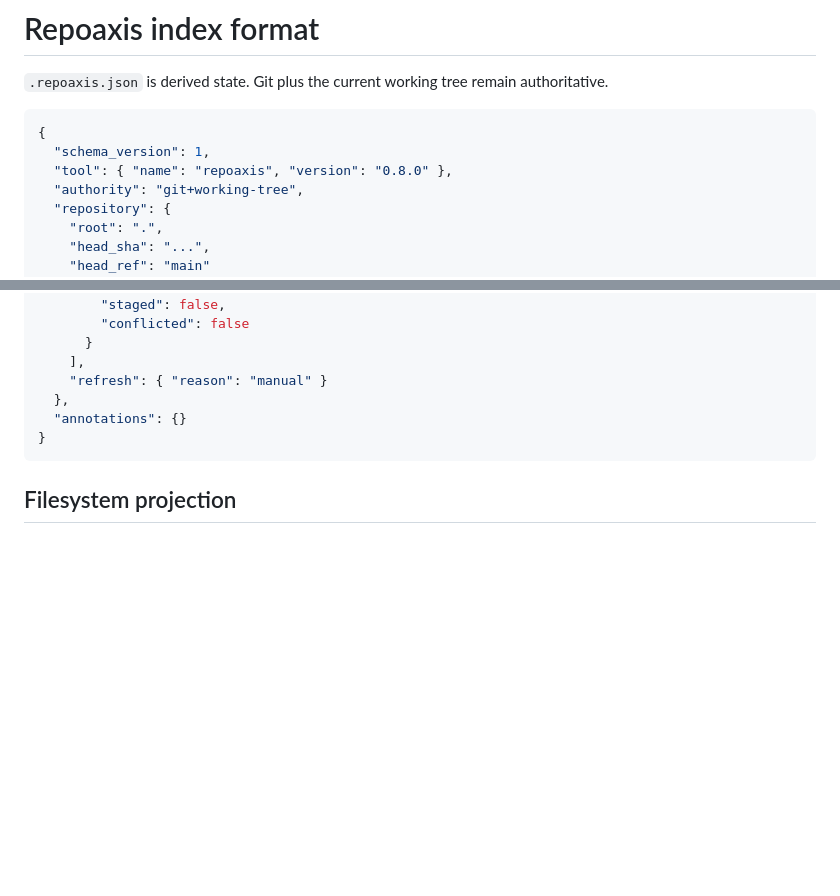
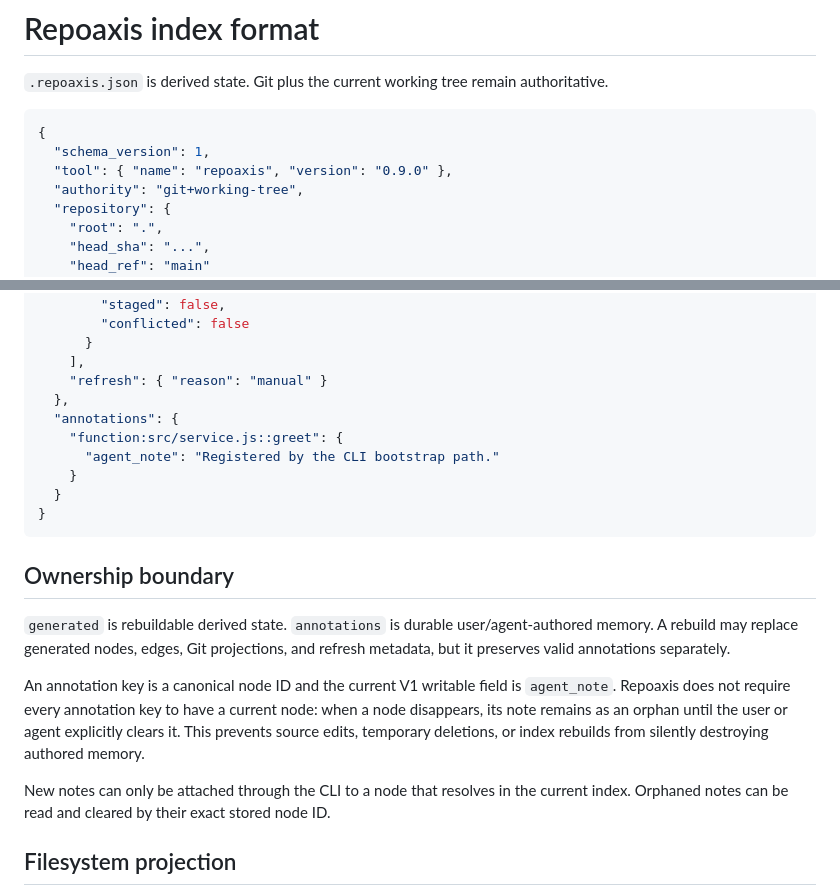
Before and after one commit to ictseoyoungmin/repoaxis, a Markdown page: docs/index-format.md, 2 parts joined by grey strips. Rendered like a GitHub page; blank space fills up the shorter version.

Commit message:
docs: document annotation ownership and orphan semantics

````diff
--- a/docs/index-format.md
+++ b/docs/index-format.md
@@ -5,7 +5,7 @@
 ```json
 {
   "schema_version": 1,
-  "tool": { "name": "repoaxis", "version": "0.8.0" },
+  "tool": { "name": "repoaxis", "version": "0.9.0" },
   "authority": "git+working-tree",
   "repository": {
     "root": ".",
@@ -90,9 +90,21 @@
     ],
     "refresh": { "reason": "manual" }
   },
-  "annotations": {}
+  "annotations": {
+    "function:src/service.js::greet": {
+      "agent_note": "Registered by the CLI bootstrap path."
+    }
+  }
 }
 ```
+
+## Ownership boundary
+
+`generated` is rebuildable derived state. `annotations` is durable user/agent-authored memory. A rebuild may replace generated nodes, edges, Git projections, and refresh metadata, but it preserves valid annotations separately.
+
+An annotation key is a canonical node ID and the current V1 writable field is `agent_note`. Repoaxis does not require every annotation key to have a current node: when a node disappears, its note remains as an orphan until the user or agent explicitly clears it. This prevents source edits, temporary deletions, or index rebuilds from silently destroying authored memory.
+
+New notes can only be attached through the CLI to a node that resolves in the current index. Orphaned notes can be read and cleared by their exact stored node ID.
 
 ## Filesystem projection
 
````
